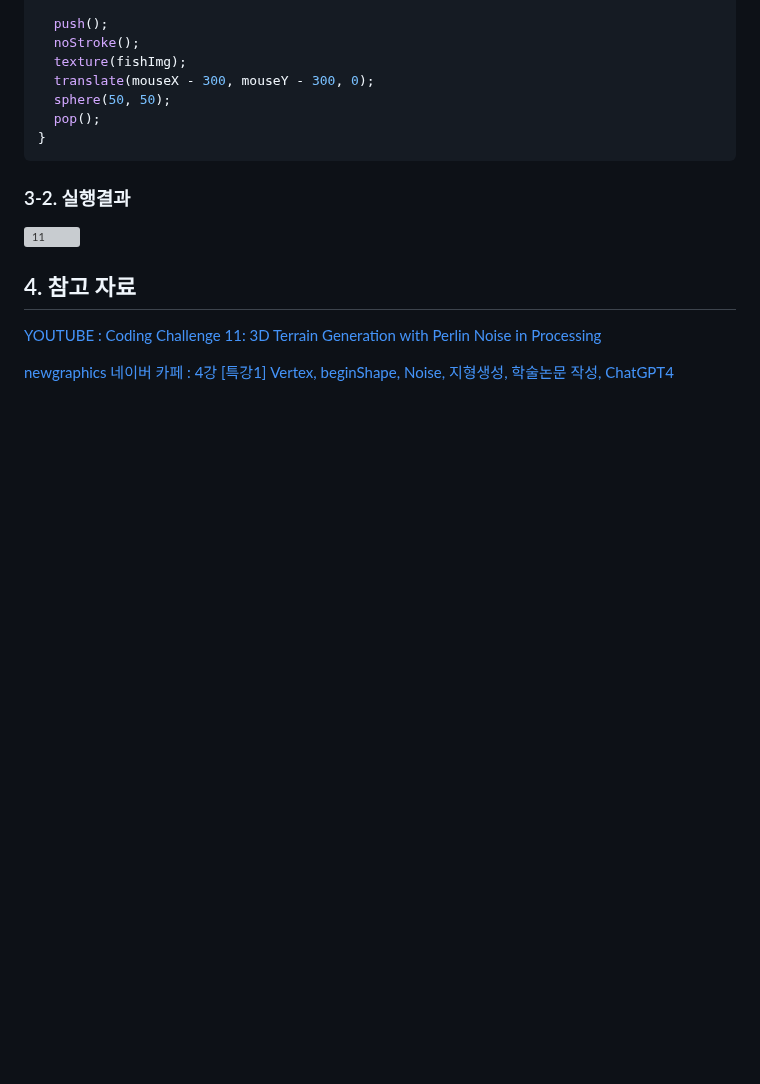
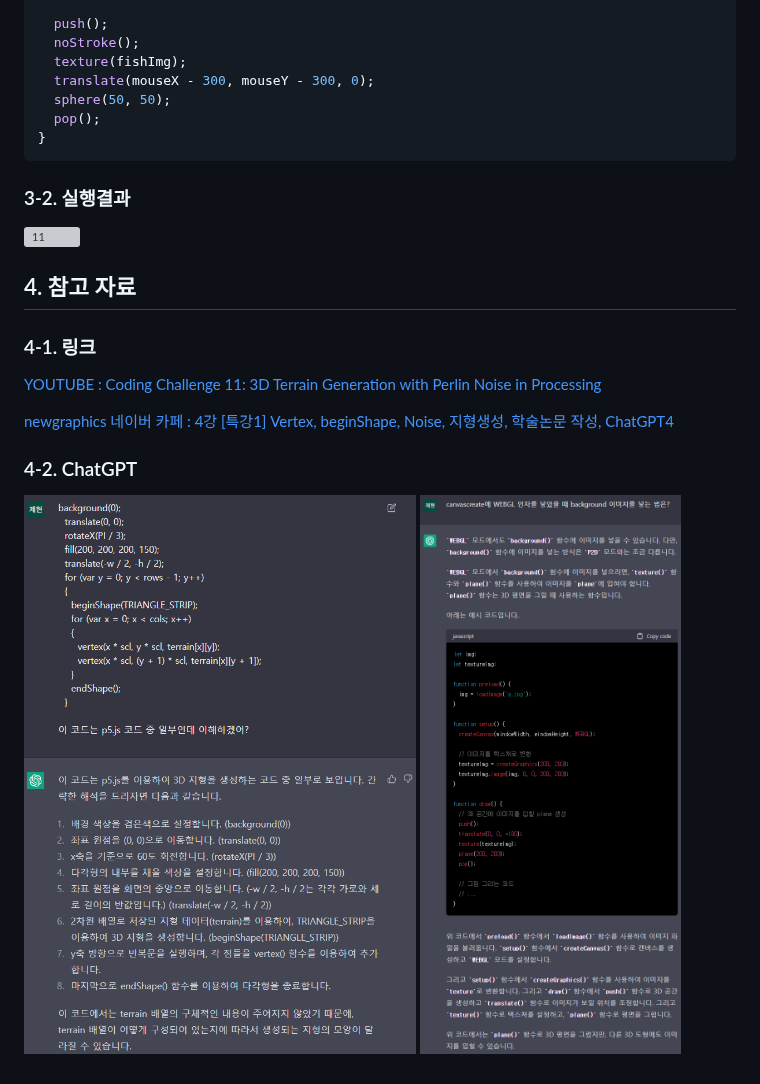
Before and after one commit to wjh2335/2023-ComputerGraphics, a Markdown page: [팀과제-2]/시나리오.md, the part around the change. Drawn GitHub-style; blank space fills up the shorter version; grey boxes are pictures that could not be loaded.

```diff
--- a/[팀과제-2]/시나리오.md
+++ b/[팀과제-2]/시나리오.md
@@ -144,6 +144,13 @@ function draw()
 
 ## 4. 참고 자료
 
+### 4-1. 링크
+
 [YOUTUBE : Coding Challenge 11: 3D Terrain Generation with Perlin Noise in Processing](https://youtu.be/IKB1hWWedMk)
 
 [newgraphics 네이버 카페 : 4강 [특강1] Vertex, beginShape, Noise, 지형생성, 학술논문 작성, ChatGPT4](https://cafe.naver.com/newgraphics/145)
+
+### 4-2. ChatGPT
+
+![13](/img/13.png)
+![14](/img/14.png)
```
